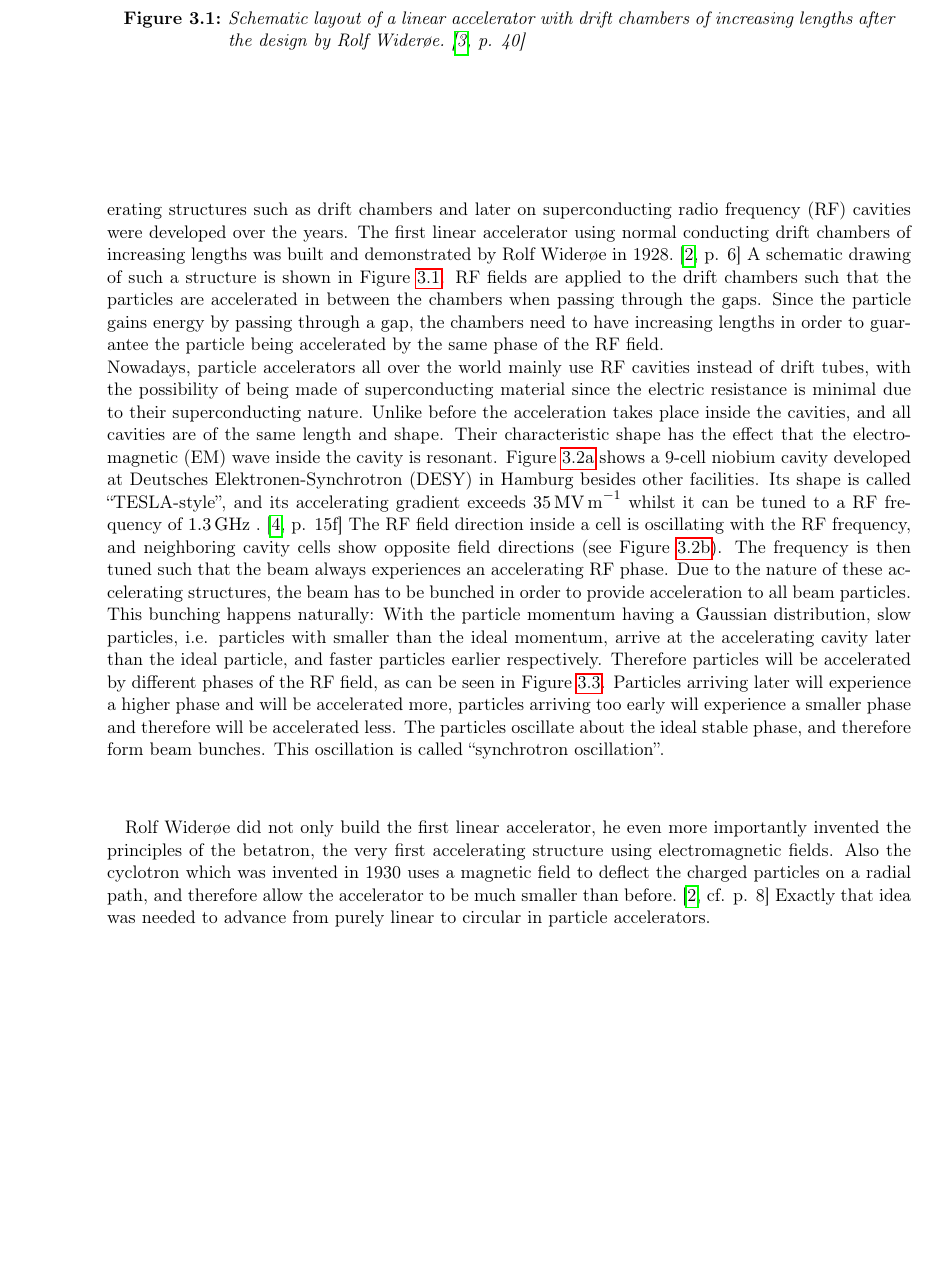
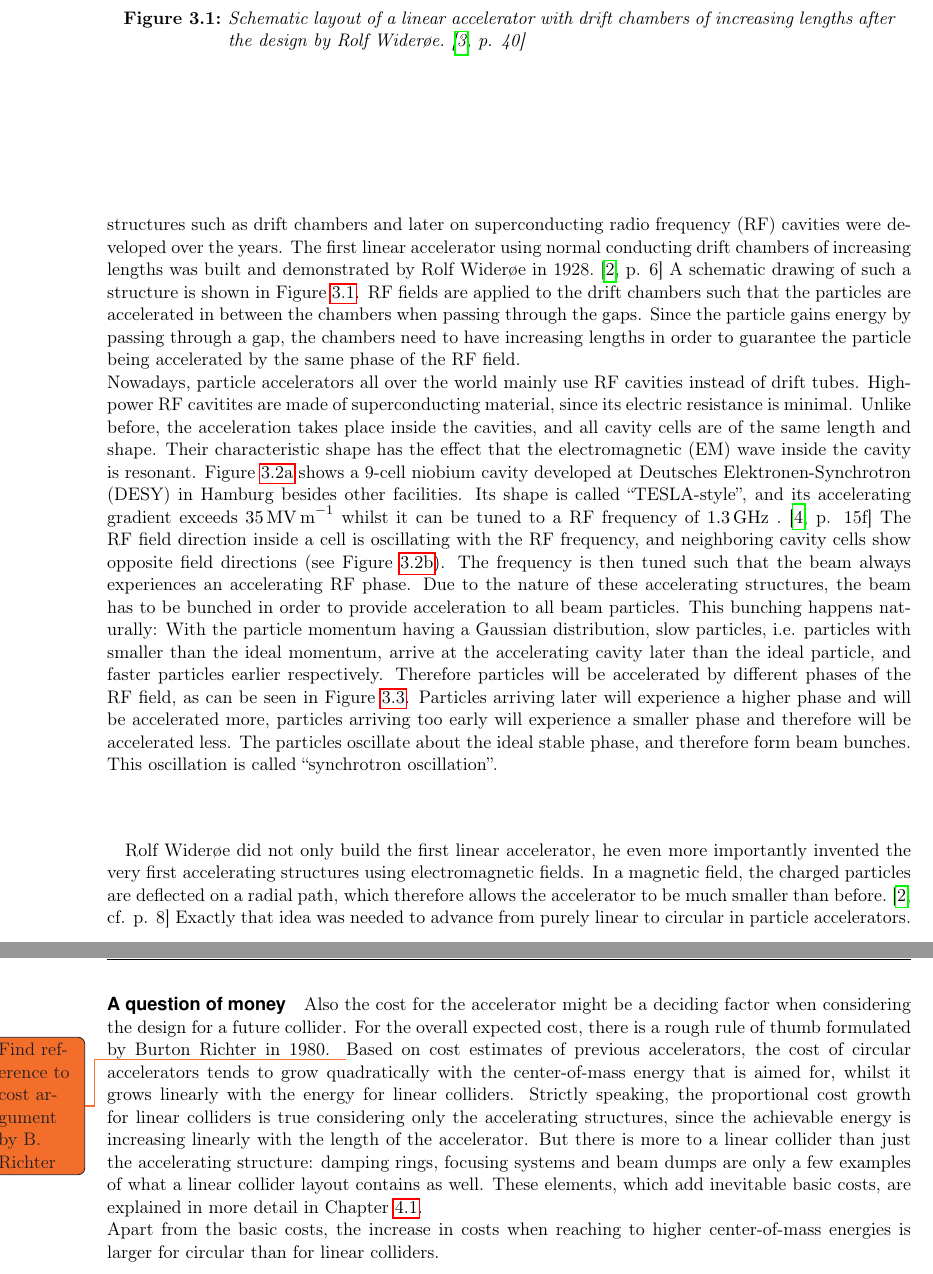
Before and after one commit to Schuea/PhD, a LaTeX thesis (thesis/main.tex, which reads thesis/Chapters/LinearColliderPhysics.tex): part of page 12 of 74 before the commit and two parts of pages 12 and 20 of 74 after it, the two joined at a grey line, cut so that both start at the same text, the shorter picture padded with empty space. Compiled offline with pdfLaTeX; an older LaTeX class or package is replaced by its successor.

Commit message:
Implemented Marcel's comments, wrote about costs

```diff
--- a/thesis/Chapters/LinearColliderPhysics.tex
+++ b/thesis/Chapters/LinearColliderPhysics.tex
@@ -40,8 +40,9 @@
 \caption[Schematic layout of a Wider\o e linac]{Schematic layout of a linear accelerator with drift chambers of increasing lengths after the design by Rolf Wider\o e.~\cite[p. 40]{Hinterberger}}
 \label{fig:Wideroe_Linac}
 \end{figure}
-\\Nowadays, particle accelerators all over the world mainly use RF cavities instead of drift tubes, with the possibility of being made of superconducting material since the electric resistance is minimal due to their superconducting nature.
-Unlike before the acceleration takes place inside the cavities, and all cavities are of the same length and shape.
+\\Nowadays, particle accelerators all over the world mainly use RF cavities instead of drift tubes.
+High-power RF cavitites are made of superconducting material, since its electric resistance is minimal.
+Unlike before, the acceleration takes place inside the cavities, and all cavity cells are of the same length and shape.
 Their characteristic shape has the effect that the electromagnetic (EM) wave inside the cavity is resonant.
 Figure~\ref{fig:Tesla_Cavity} shows a 9-cell niobium cavity developed at Deutsches Elektronen-Synchrotron (DESY) in Hamburg besides other facilities.
 Its shape is called ``TESLA-style'', and its accelerating gradient exceeds \SI{35}{\mega\volt\per\meter} whilst it can be tuned to a RF frequency of \SI{1.3}{\giga\hertz} .~\cite[p. 15f]{TDR31}
@@ -79,8 +80,8 @@
 \end{figure}
 %To still guarantee the particle to be accelerated by the same RF phase, the RF frequency is varied over the length of the linear collider.
 
-Rolf Wider\o e did not only build the first linear accelerator, he even more importantly invented the principles of the betatron, the very first accelerating structure using electromagnetic fields.
-Also the cyclotron which was invented in 1930 uses a magnetic field to deflect the charged particles on a radial path, and therefore allow the accelerator to be much smaller than before.~\cite[cf. p. 8]{Wilson}
+Rolf Wider\o e did not only build the first linear accelerator, he even more importantly invented the very first accelerating structures using electromagnetic fields.
+In a magnetic field, the charged particles are deflected on a radial path, which therefore allows the accelerator to be much smaller than before.~\cite[cf. p. 8]{Wilson}
 Exactly that idea was needed to advance from purely linear to circular in particle accelerators.
 
 \section{Transversal beam dynamics}
@@ -256,3 +257,12 @@
  &=\frac{m_e^4}{m_p^4}
 \end{align*}
 Concluding, a circular hadron collider lends itself to be a particle accelerator in the high-energy frontier, whereas a linear lepton collider is destined to be a collider in the precision frontier.
+
+\paragraph{A question of money}
+Also the cost for the accelerator might be a deciding factor when considering the design for a future collider.
+For the overall expected cost, there is a rough rule of thumb formulated by Burton Richter in 1980. \todo{Find reference to cost argument by B. Richter}
+Based on cost estimates of previous accelerators, the cost of circular accelerators tends to grow quadratically with the center-of-mass energy that is aimed for, whilst it grows linearly with the energy for linear colliders.
+Strictly speaking, the proportional cost growth for linear colliders is true considering only the accelerating structures, since the achievable energy is increasing linearly with the length of the accelerator.
+But there is more to a linear collider than just the accelerating structure: damping rings, focusing systems and beam dumps are only a few examples of what a linear collider layout contains as well.
+These elements, which add inevitable basic costs, are explained in more detail in Chapter~\ref{ILC:layout}.\\
+Apart from the basic costs, the increase in costs when reaching to higher center-of-mass energies is larger for circular than for linear colliders.
```
Also changed, not shown: thesis/Chapters/LinearColliderPhysics.tex (20 more changed lines).
